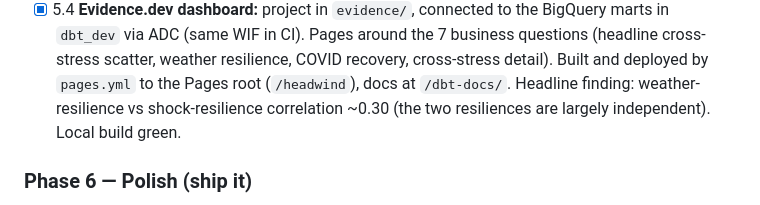
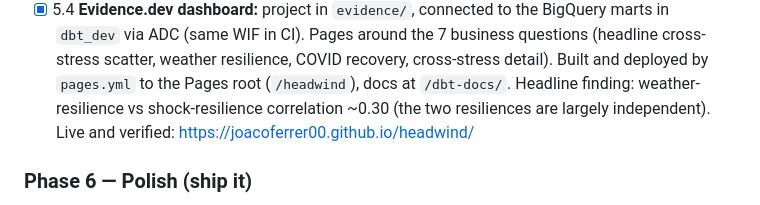
Before and after one commit to joacoferrer00/headwind, a Markdown page: PLANNING.md, the part around the change. GitHub-like rendering.

Commit message:
docs: mark phase 5.4 live and verified

```diff
--- a/PLANNING.md
+++ b/PLANNING.md
@@ -217,7 +217,8 @@ pass), $1 billing budget, conventions and project skills. Remote: `github.com/jo
    (headline cross-stress scatter, weather resilience, COVID recovery, cross-stress
    detail). Built and deployed by `pages.yml` to the Pages root (`/headwind`), docs at
    `/dbt-docs/`. Headline finding: weather-resilience vs shock-resilience correlation
-   ~0.30 (the two resiliences are largely independent). Local build green.
+   ~0.30 (the two resiliences are largely independent). Live and verified:
+   https://joacoferrer00.github.io/headwind/
 
 ### Phase 6 — Polish (ship it)
 6.1 Replace the dbt starter `README.md` with the portfolio README: lead with the
```
